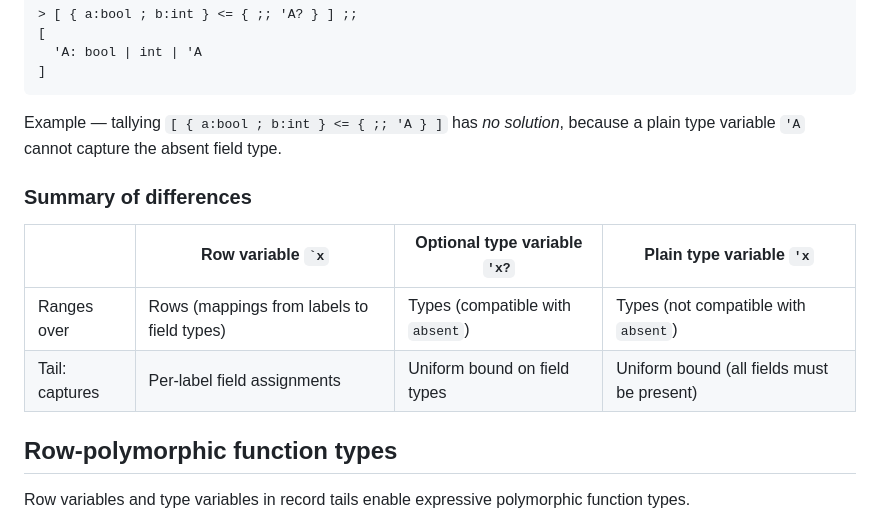
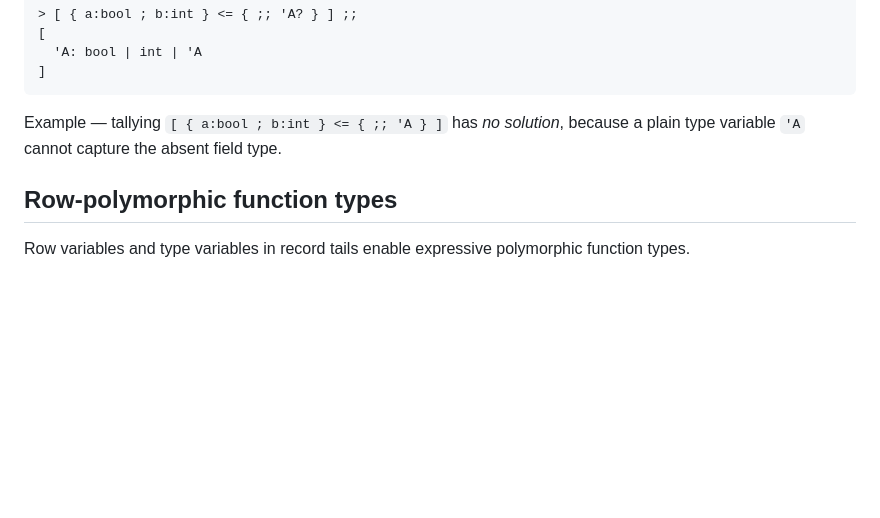
Before and after one commit to E-Sh4rk/sstt, a Markdown page: manual/ROWPOLY.md, the part around the change. Drawn GitHub-style; blank space fills up the shorter version.

```diff
--- a/manual/ROWPOLY.md
+++ b/manual/ROWPOLY.md
@@ -81,13 +81,6 @@ Example — tallying `` [ { a:bool ; b:int } <= { ;; 'A? } ] `` forces `'A?` to
 
 Example — tallying `` [ { a:bool ; b:int } <= { ;; 'A } ] `` has *no solution*, because a plain type variable `'A` cannot capture the absent field type.
 
-### Summary of differences
-
-| | Row variable `` `x `` | Optional type variable `'x?` | Plain type variable `'x` |
-|---|---|---|---|
-| Ranges over | Rows (mappings from labels to field types) | Types (compatible with `absent`) | Types (not compatible with `absent`) |
-| Tail: captures | Per-label field assignments | Uniform bound on field types | Uniform bound (all fields must be present) |
-
 ## Row-polymorphic function types
 
 Row variables and type variables in record tails enable expressive polymorphic function types.
```
